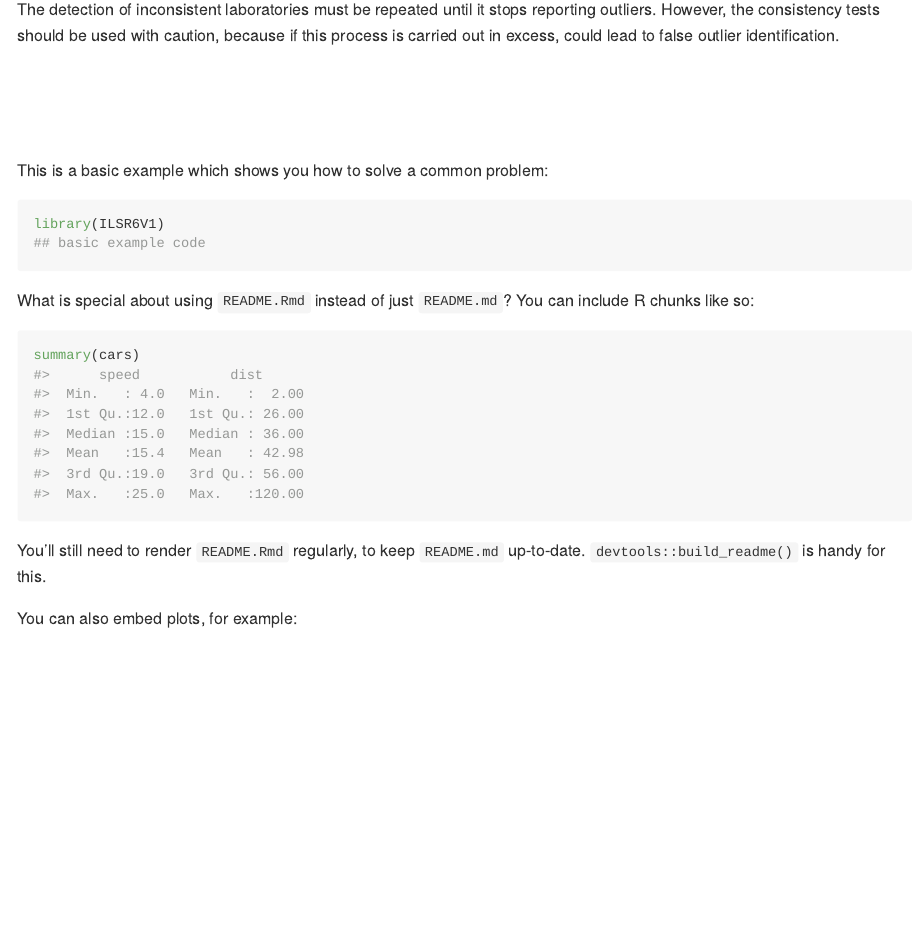
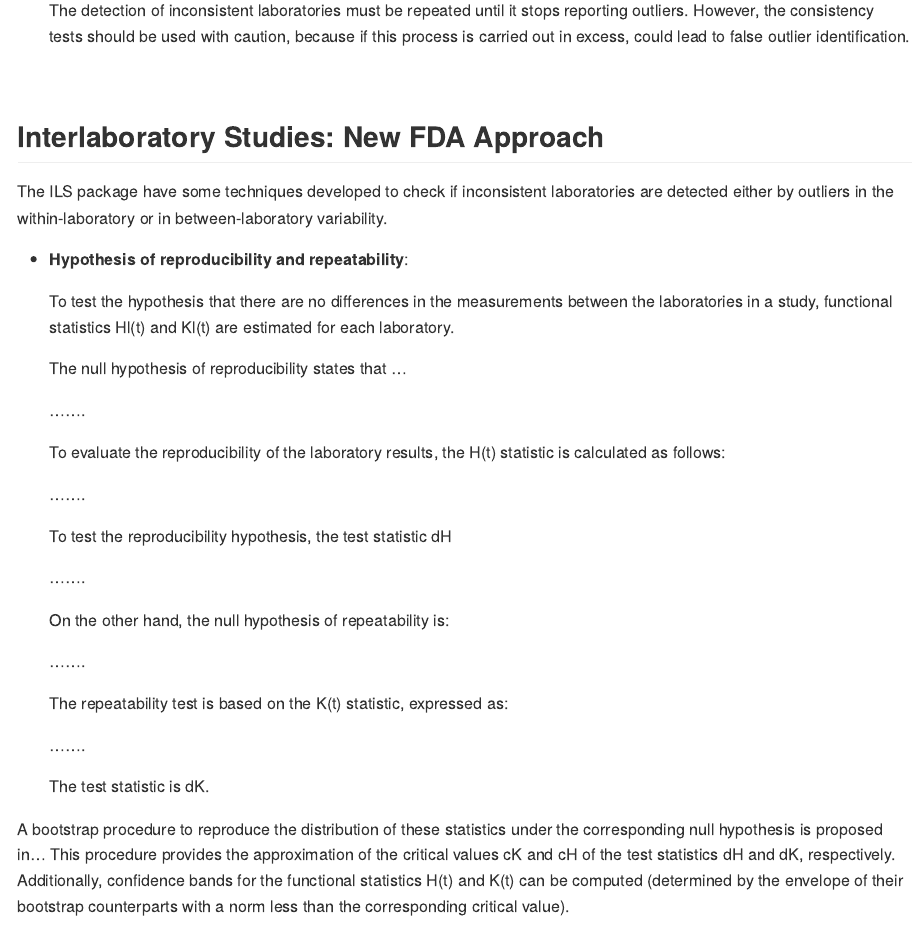
Before and after one commit to davidtorres1818/ILSR6V1, an R Markdown document (README.Rmd): the page in a window 1100 px wide, from 3940 px down before the commit and from 3980 px down after it, so that both start at the same text. The pictures show the output file README.md that the author committed with the source, drawn offline in the style of GitHub.

Commit message:
9va text version

```diff
--- a/README.Rmd
+++ b/README.Rmd
@@ -202,25 +202,71 @@ The statistics and tests recommended by ISO 5725-2 and ASTM E-691 are described
 
 -   **Mandel’s h statistic and Grubbs test**:
 
-If a laboratory is identified as an outlier, after applying the h statistic and
-the Grubbs test to different levels within a laboratory, this is an evidence of the
-presence of a laboratory high bias (due to a high systematic error in calibration,
-or errors in the equations used to compute the results).
+    If a laboratory is identified as an outlier, after applying the h statistic and
+    the Grubbs test to different levels within a laboratory, this is an evidence of the
+    presence of a laboratory high bias (due to a high systematic error in calibration,
+    or errors in the equations used to compute the results).
 
 -   **Mandel’s k statistic and Cochran test**:
 
-The Cochran test only evaluates the highest value in a series of variances. If
-a laboratory is detected as an outlier, using the k statistic or with the Cochran
-test, this indicates that the variance within the laboratory is high (due to lack
-of familiarity with the analytical method, differences of appreciation among operators,
-inadequate equipment, equipment in poor state, or careless execution),
-in which case the total of results collected by this laboratory should be rejected
-and taken out of the study.
+    The Cochran test only evaluates the highest value in a series of variances. If
+    a laboratory is detected as an outlier, using the k statistic or with the Cochran
+    test, this indicates that the variance within the laboratory is high (due to lack
+    of familiarity with the analytical method, differences of appreciation among operators,
+    inadequate equipment, equipment in poor state, or careless execution),
+    in which case the total of results collected by this laboratory should be rejected
+    and taken out of the study.
 
-The detection of inconsistent laboratories must be repeated until it stops
-reporting outliers. However, the consistency tests should be used with caution,
-because if this process is carried out in excess, could lead to false outlier
-identification.
+    The detection of inconsistent laboratories must be repeated until it stops
+    reporting outliers. However, the consistency tests should be used with caution,
+    because if this process is carried out in excess, could lead to false outlier
+    identification.
+
+<br>
+
+## Interlaboratory Studies: New FDA Approach
+
+The ILS package have some techniques developed to check if inconsistent laboratories
+are detected either by outliers in the within-laboratory or in between-laboratory variability.
+
+-   **Hypothesis of reproducibility and repeatability**:
+
+     To test the hypothesis that there are no differences in the measurements between
+     the laboratories in a study, functional statistics Hl(t) and Kl(t) are estimated
+     for each laboratory.
+
+     The null hypothesis of reproducibility states that ...
+
+     .......
+
+     To evaluate the reproducibility of the laboratory results, the H(t) statistic is
+     calculated as follows:
+
+     .......
+
+
+     To test
+     the reproducibility hypothesis, the test statistic dH
+
+     .......
+
+     On the other hand, the null hypothesis of repeatability is:
+
+     .......
+
+     The repeatability test is based on the K(t) statistic, expressed as:
+
+     .......
+
+     The test statistic is dK.
+
+A bootstrap procedure to reproduce the distribution of these statistics under
+the corresponding null hypothesis is proposed in... This procedure provides
+the approximation of the critical values cK and cH of the test statistics dH and dK,
+respectively. Additionally, confidence bands for the functional statistics
+H(t) and K(t) can be computed (determined by the envelope of their bootstrap
+counterparts with a norm less than the corresponding critical value).
+
 
 
 <br>
```
Also changed, not shown: README.md.
